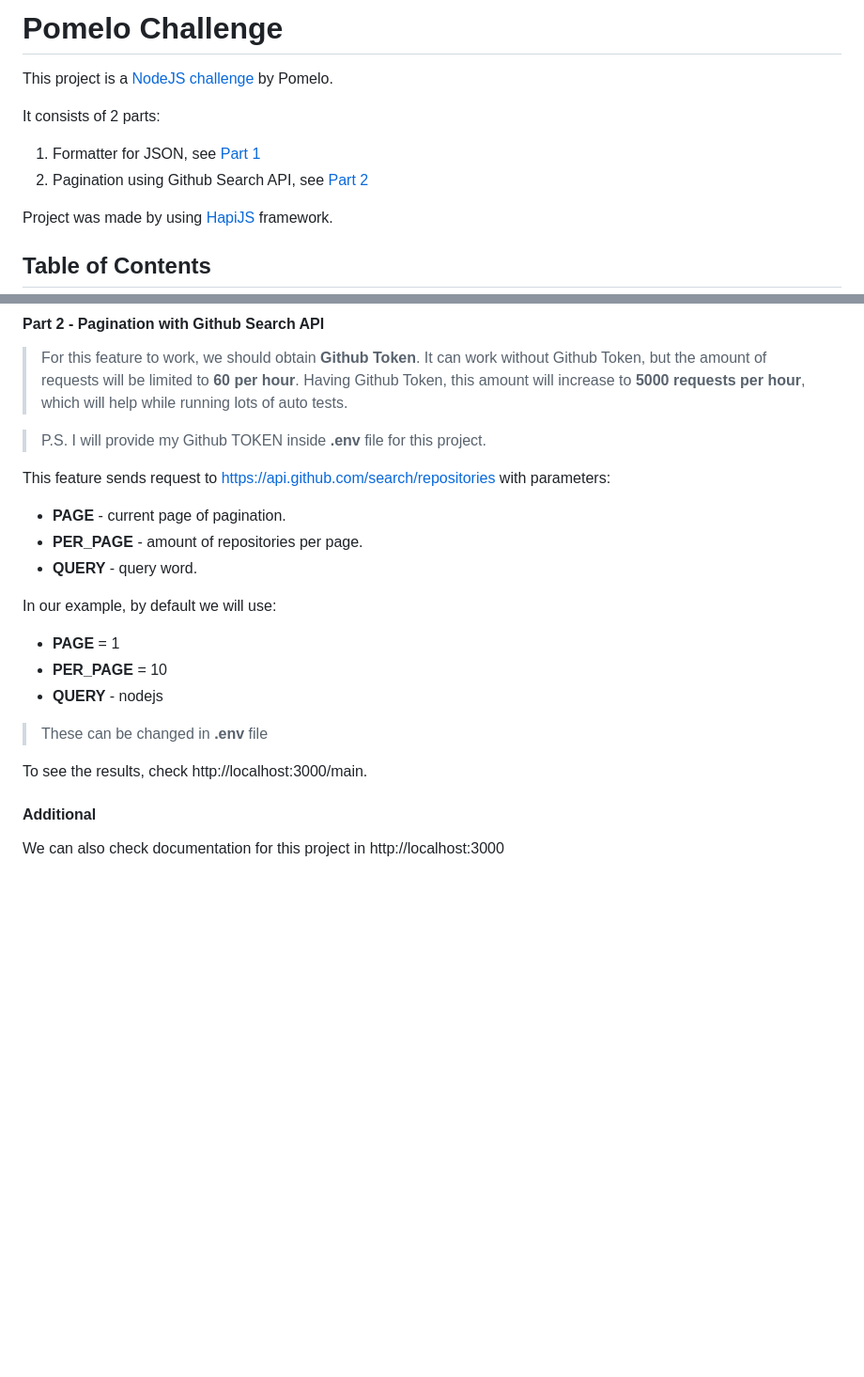
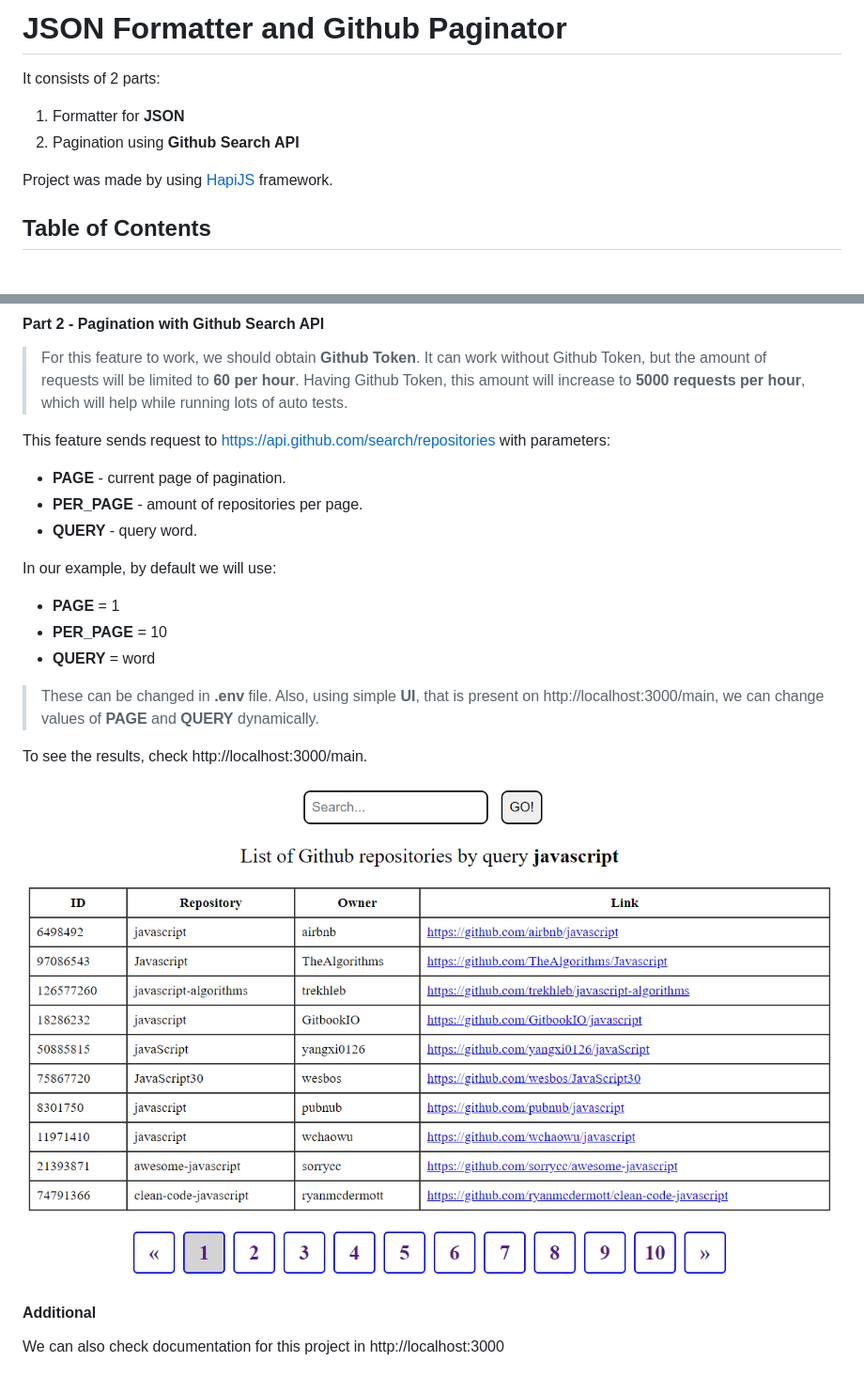
Before and after one commit to madrigals1/github_paginator, a Markdown page: README.md, 2 parts joined by grey strips. Shown: that part at 94% size. Drawn GitHub-style; pictures changed too: Images/UI.png (added); blank space fills up the shorter version.

```diff
--- a/README.md
+++ b/README.md
@@ -1,10 +1,8 @@
-# Pomelo Challenge
-
-This project is a [NodeJS challenge](https://github.com/pomelofashion/challenges/tree/master/challenge-nodejs) by Pomelo.
+# JSON Formatter and Github Paginator
 
 It consists of 2 parts:
-1) Formatter for JSON, see [Part 1](https://github.com/pomelofashion/challenges/tree/master/challenge-nodejs#part-1)
-2) Pagination using Github Search API, see [Part 2](https://github.com/pomelofashion/challenges/tree/master/challenge-nodejs#part-2)
+1) Formatter for **JSON**
+2) Pagination using **Github Search API**
 
 Project was made by using [HapiJS](https://hapi.dev/) framework.
 
@@ -75,8 +152,6 @@ Server will:
 It can work without Github Token, but the amount of requests will be limited to **60 per hour**.
 Having Github Token, this amount will increase to **5000 requests per hour**, which will help
 while running lots of auto tests.
-
->P.S. I will provide my Github TOKEN inside **.env** file for this project.
 
 This feature sends request to https://api.github.com/search/repositories
 with parameters:
@@ -87,12 +162,14 @@ with parameters:
 In our example, by default we will use:
 - **PAGE** = 1
 - **PER_PAGE** = 10
-- **QUERY** - nodejs
+- **QUERY** = word
 
-> These can be changed in **.env** file
-
+> These can be changed in **.env** file. Also, using simple **UI**, that is present on
+> http://localhost:3000/main, we can change values of **PAGE** and **QUERY** dynamically.
 
 To see the results, check http://localhost:3000/main.
+
+![UI Example](Images/UI.png)
 
 #### Additional
 
```
Also changed, not shown: other parts of README.md (+81 -2 lines).
